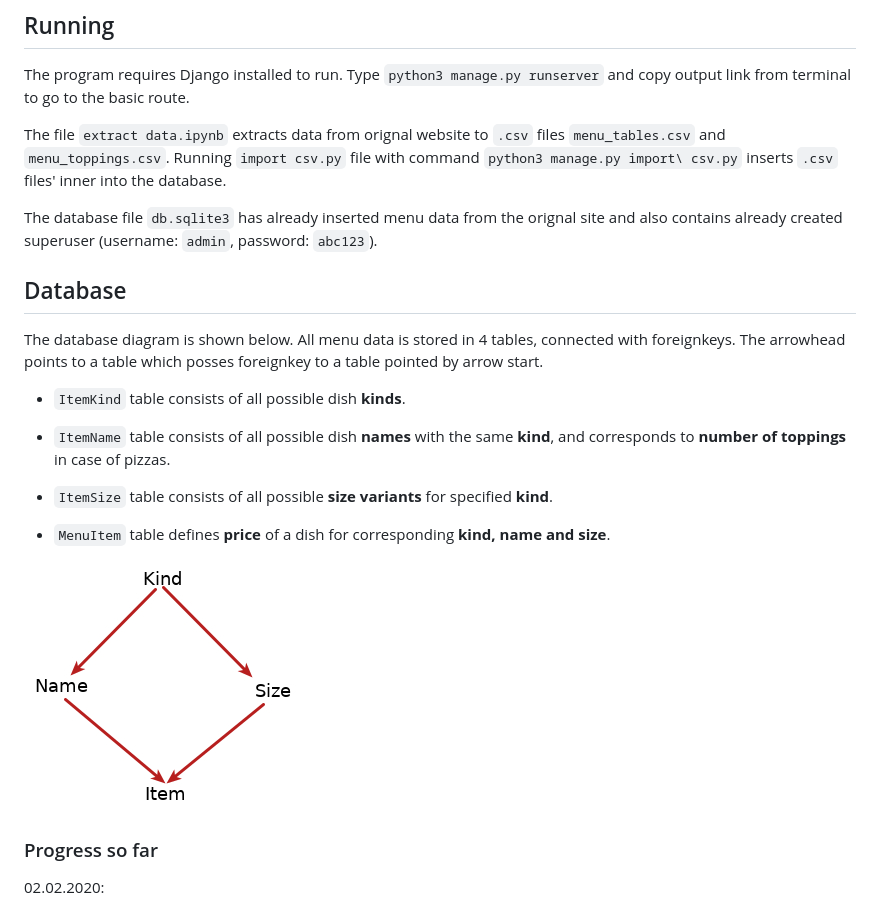
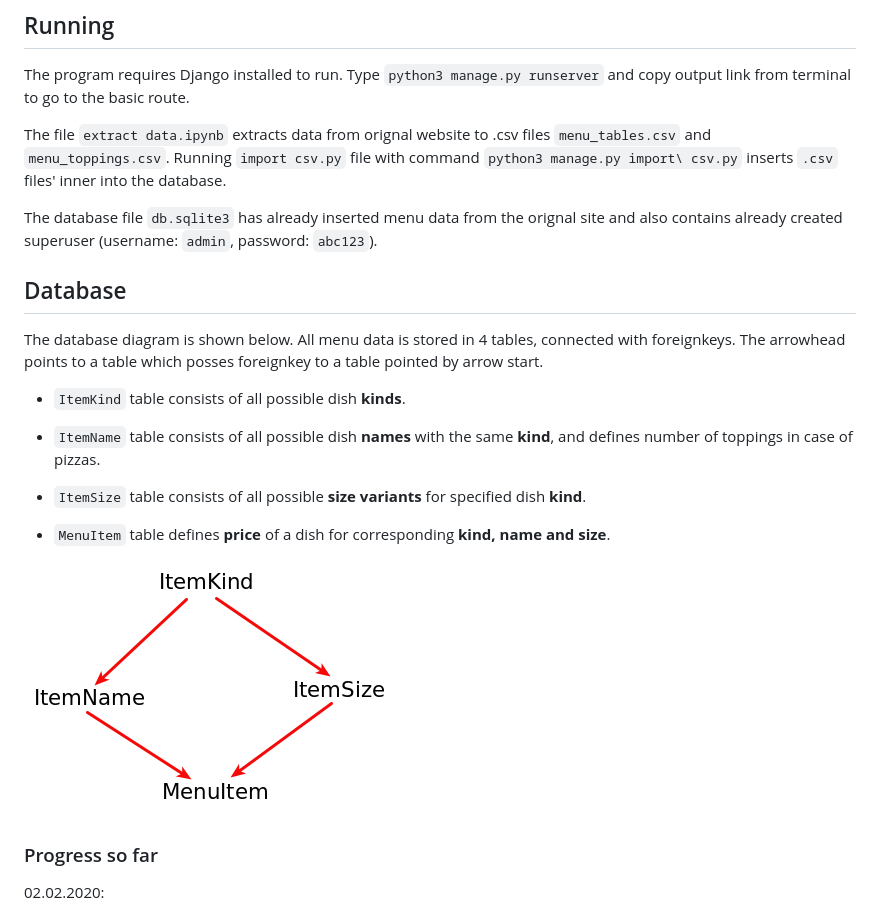
Before and after one commit to KrystianPlackowski/Pizza-order-website, a Markdown page: README.md, the part around the change. GitHub-like rendering; pictures changed too: static/database_diagram.jpg.

Commit message:
updated description

```diff
--- a/README.md
+++ b/README.md
@@ -10,7 +10,7 @@ The goal is to develop own version of following website: http://www.pinocchiospi
 
 The program requires Django installed to run. Type `python3 manage.py runserver` and copy output link from terminal to go to the basic route.
 
-The file `extract data.ipynb` extracts data from orignal website to `.csv` files `menu_tables.csv` and `menu_toppings.csv`. Running `import csv.py` file with command `python3 manage.py import\ csv.py` inserts `.csv` files' inner into the database.
+The file `extract data.ipynb` extracts data from orignal website to .csv files `menu_tables.csv` and `menu_toppings.csv`. Running `import csv.py` file with command `python3 manage.py import\ csv.py` inserts `.csv` files' inner into the database.
 
 The database file `db.sqlite3` has already inserted menu data from the orignal site and also contains already created superuser (username: `admin`, password: `abc123`).
 
@@ -20,9 +20,9 @@ The database diagram is shown below. All menu data is stored in 4 tables, connec
 
 - `ItemKind` table consists of all possible dish **kinds**.
 
-- `ItemName` table consists of all possible dish **names** with the same **kind**, and corresponds to **number of toppings** in case of pizzas.
+- `ItemName` table consists of all possible dish **names** with the same **kind**, and defines number of toppings in case of pizzas.
 
-- `ItemSize` table consists of all possible **size variants** for specified **kind**.
+- `ItemSize` table consists of all possible **size variants** for specified dish **kind**.
 
 - `MenuItem` table defines **price** of a dish for corresponding **kind, name and size**.
 
```
